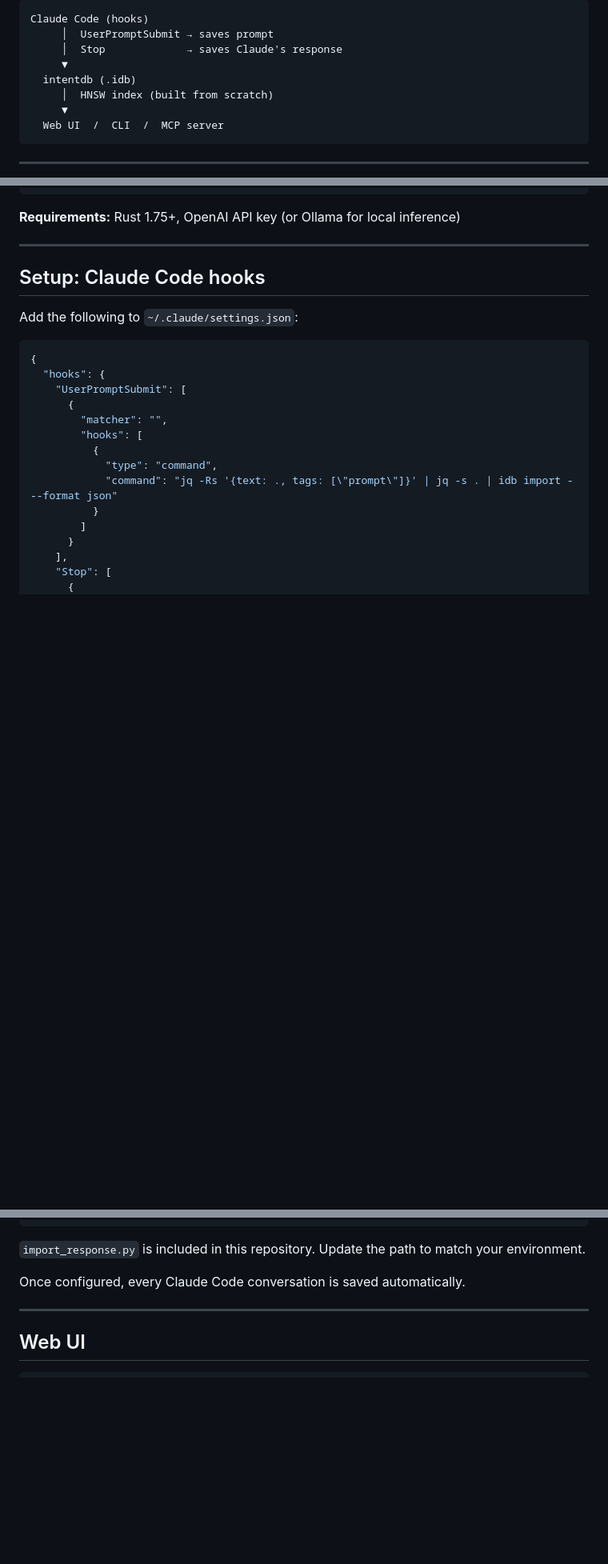
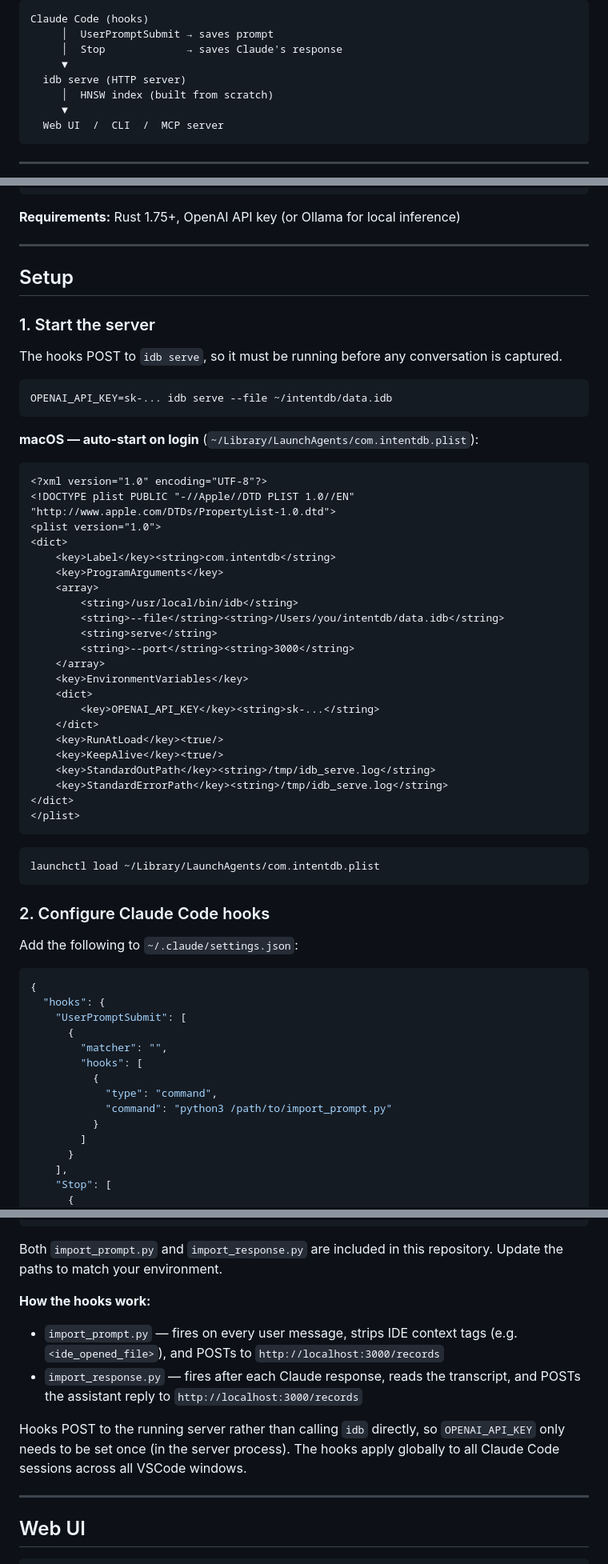
Before and after one commit to zzzzico12/intentdb, a Markdown page: README.md, 3 parts joined by grey strips. Shown at 80% size. Drawn GitHub-style; blank space fills up the shorter version.

````diff
--- a/README.md
+++ b/README.md
@@ -13,7 +13,7 @@ Claude Code (hooks)
      │  UserPromptSubmit → saves prompt
      │  Stop             → saves Claude's response
      ▼
-  intentdb (.idb)
+  idb serve (HTTP server)
      │  HNSW index (built from scratch)
      ▼
   Web UI  /  CLI  /  MCP server
@@ -40,7 +40,48 @@ cargo build --release
 
 ---
 
-## Setup: Claude Code hooks
+## Setup
+
+### 1. Start the server
+
+The hooks POST to `idb serve`, so it must be running before any conversation is captured.
+
+```bash
+OPENAI_API_KEY=sk-... idb serve --file ~/intentdb/data.idb
+```
+
+**macOS — auto-start on login** (`~/Library/LaunchAgents/com.intentdb.plist`):
+
+```xml
+<?xml version="1.0" encoding="UTF-8"?>
+<!DOCTYPE plist PUBLIC "-//Apple//DTD PLIST 1.0//EN" "http://www.apple.com/DTDs/PropertyList-1.0.dtd">
+<plist version="1.0">
+<dict>
+    <key>Label</key><string>com.intentdb</string>
+    <key>ProgramArguments</key>
+    <array>
+        <string>/usr/local/bin/idb</string>
+        <string>--file</string><string>/Users/you/intentdb/data.idb</string>
+        <string>serve</string>
+        <string>--port</string><string>3000</string>
+    </array>
+    <key>EnvironmentVariables</key>
+    <dict>
+        <key>OPENAI_API_KEY</key><string>sk-...</string>
+    </dict>
+    <key>RunAtLoad</key><true/>
+    <key>KeepAlive</key><true/>
+    <key>StandardOutPath</key><string>/tmp/idb_serve.log</string>
+    <key>StandardErrorPath</key><string>/tmp/idb_serve.log</string>
+</dict>
+</plist>
+```
+
+```bash
+launchctl load ~/Library/LaunchAgents/com.intentdb.plist
+```
+
+### 2. Configure Claude Code hooks
 
 Add the following to `~/.claude/settings.json`:
 
@@ -53,7 +94,7 @@ Add the following to `~/.claude/settings.json`:
         "hooks": [
           {
             "type": "command",
-            "command": "jq -Rs '{text: ., tags: [\"prompt\"]}' | jq -s . | idb import - --format json"
+            "command": "python3 /path/to/import_prompt.py"
           }
         ]
       }
@@ -73,9 +114,13 @@ Add the following to `~/.claude/settings.json`:
 }
 ```
 
-`import_response.py` is included in this repository. Update the path to match your environment.
+Both `import_prompt.py` and `import_response.py` are included in this repository. Update the paths to match your environment.
 
-Once configured, every Claude Code conversation is saved automatically.
+**How the hooks work:**
+- `import_prompt.py` — fires on every user message, strips IDE context tags (e.g. `<ide_opened_file>`), and POSTs to `http://localhost:3000/records`
+- `import_response.py` — fires after each Claude response, reads the transcript, and POSTs the assistant reply to `http://localhost:3000/records`
+
+Hooks POST to the running server rather than calling `idb` directly, so `OPENAI_API_KEY` only needs to be set once (in the server process). The hooks apply globally to all Claude Code sessions across all VSCode windows.
 
 ---
 
````
Also changed, not shown: other parts of README.md (+63 -15 lines).
